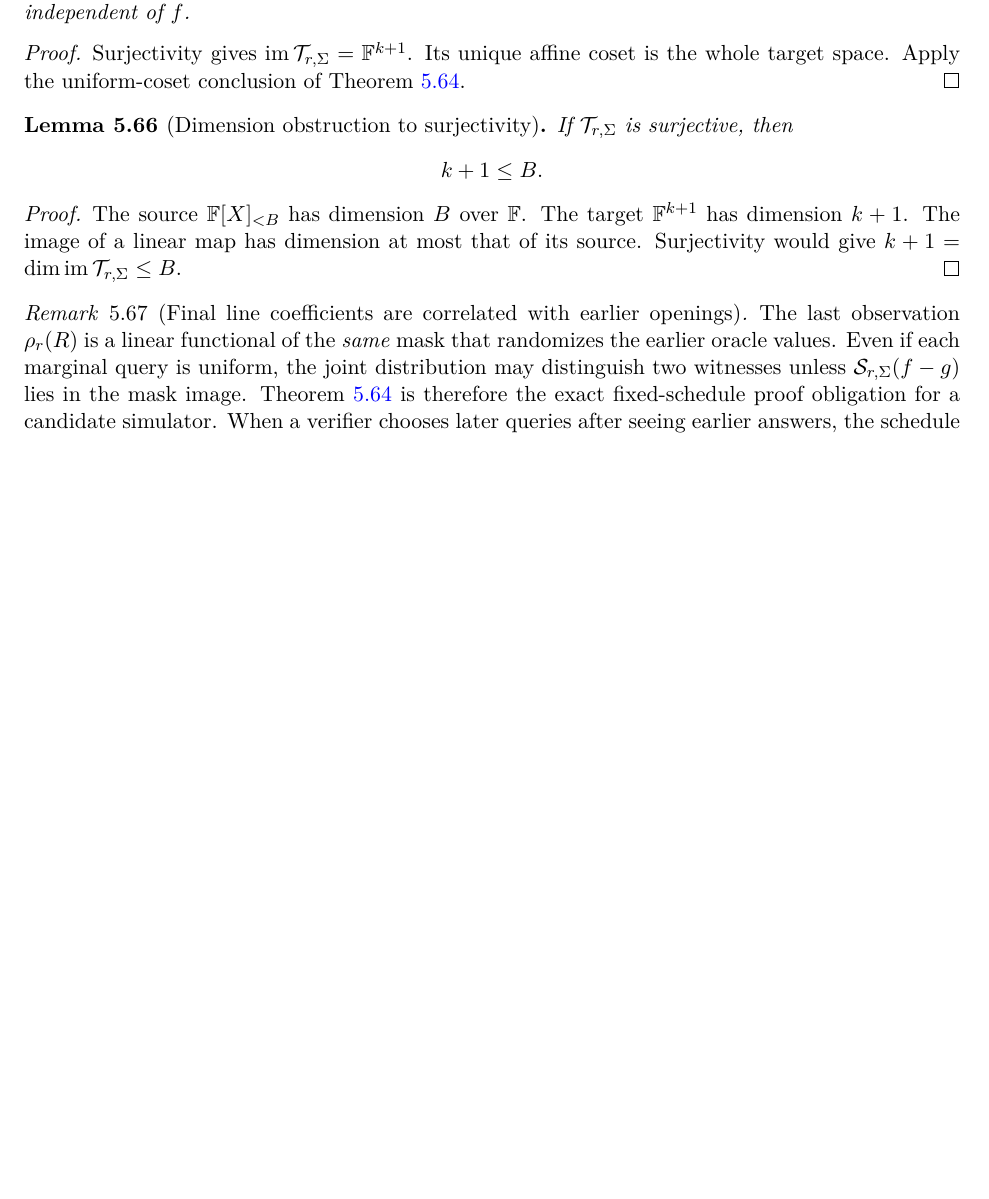
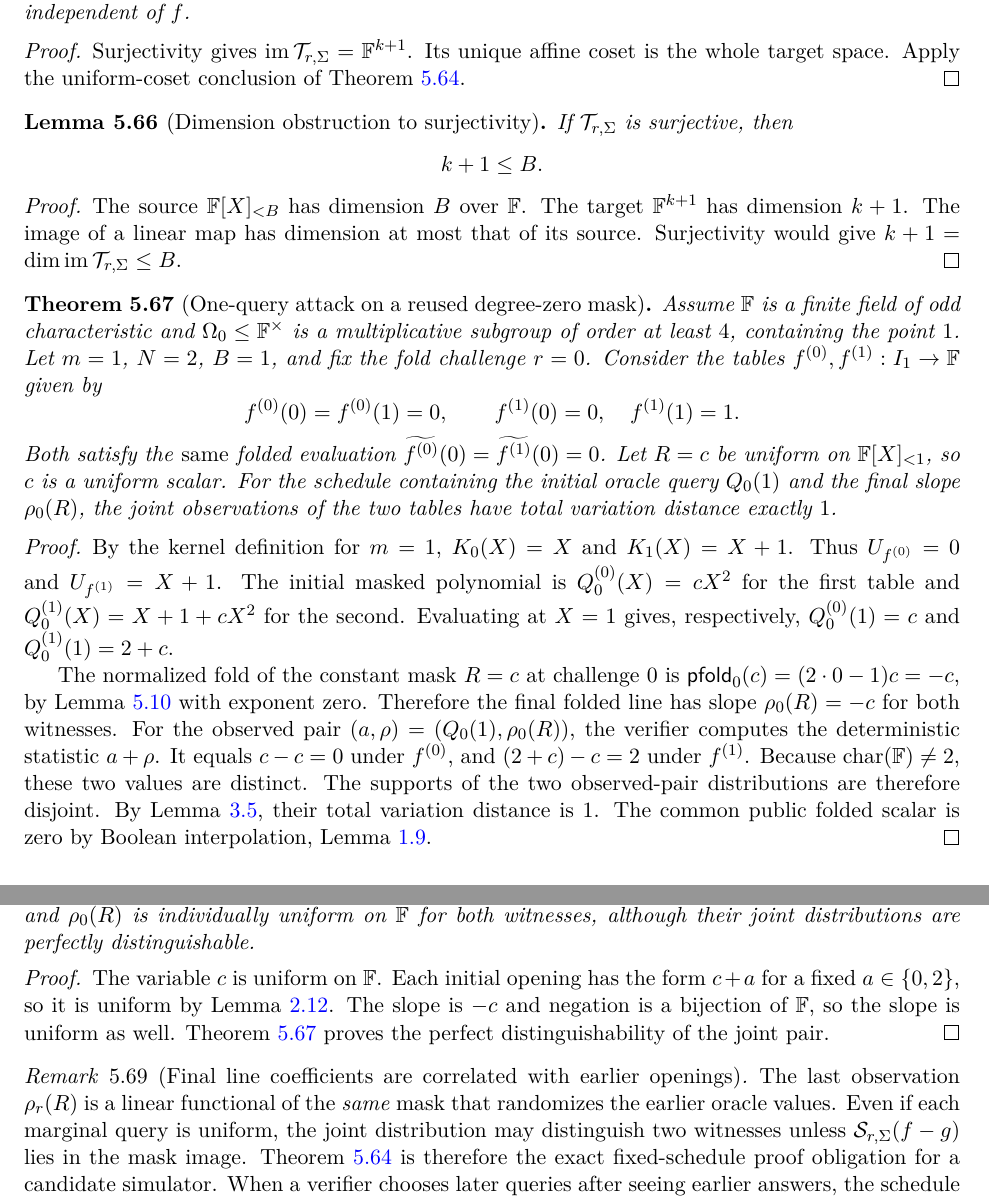
Before and after one commit to qoosmo/kbfold, a LaTeX paper (paper/zk-extension/main.tex, which reads paper/zk-extension/sections/05g-joint-observations.tex): part of page 67 of 68 before the commit and two parts of pages 67 and 68 of 69 after it, the two joined at a grey line, cut so that both start at the same text, the shorter picture padded with empty space. Compiled offline with pdfLaTeX.

Commit message:
Prove explicit joint-leakage attack on degree-zero reused masks

```diff
--- a/paper/zk-extension/sections/05g-joint-observations.tex
+++ b/paper/zk-extension/sections/05g-joint-observations.tex
@@ -148,6 +148,64 @@ Surjectivity would give
 $k+1=\dim\operatorname{im}\mathcal T_{r,\Sigma}\leq B$.
 \end{proof}
 
+\begin{theorem}[One-query attack on a reused degree-zero mask]\label{thm:kbff:one-query-attack}
+Assume $\F$ is a finite field of odd characteristic and
+$\Omega_0\leq\F^\times$ is a multiplicative subgroup of order at least $4$,
+containing the point $1$.
+Let $m=1$, $N=2$, $B=1$, and fix the fold challenge $r=0$.
+Consider the tables $f^{(0)},f^{(1)}:I_1\to\F$ given by
+\[
+ f^{(0)}(0)=f^{(0)}(1)=0,\qquad
+ f^{(1)}(0)=0,\quad f^{(1)}(1)=1.
+\]
+Both satisfy the \emph{same} folded evaluation
+$\widetilde{f^{(0)}}(0)=\widetilde{f^{(1)}}(0)=0$.
+Let $R=c$ be uniform on $\F[X]_{<1}$, so $c$ is a uniform scalar.
+For the schedule containing the initial oracle query $Q_0(1)$
+and the final slope $\rho_0(R)$, the joint observations of the two
+tables have total variation distance exactly $1$.
+\end{theorem}
+\begin{proof}
+By the kernel definition for $m=1$, $K_0(X)=X$ and
+$K_1(X)=X+1$. Thus
+$U_{f^{(0)}}=0$ and $U_{f^{(1)}}=X+1$.
+The initial masked polynomial is
+$Q_0^{(0)}(X)=cX^2$ for the first table and
+$Q_0^{(1)}(X)=X+1+cX^2$ for the second.
+Evaluating at $X=1$ gives, respectively,
+$Q_0^{(0)}(1)=c$ and $Q_0^{(1)}(1)=2+c$.
+
+The normalized fold of the constant mask $R=c$ at challenge $0$ is
+$\pfold_0(c)=(2\cdot0-1)c=-c$, by
+Lemma~\ref{lem:kbff:fold-even} with exponent zero.
+Therefore the final folded line has slope
+$\rho_0(R)=-c$ for both witnesses.
+For the observed pair $(a,\rho)=(Q_0(1),\rho_0(R))$,
+the verifier computes the deterministic statistic $a+\rho$.
+It equals $c-c=0$ under $f^{(0)}$, and
+$(2+c)-c=2$ under $f^{(1)}$.
+Because $\operatorname{char}(\F)\neq2$, these two values are distinct.
+The supports of the two observed-pair distributions are therefore
+disjoint. By Lemma~\ref{lem:security:events}, their total variation
+distance is $1$. The common public folded scalar is zero by
+Boolean interpolation, Lemma~\ref{lem:intro:interpolation}.
+\end{proof}
+
+\begin{corollary}[Separate uniform marginals are insufficient]\label{cor:kbff:uniform-marginals}
+In Theorem~\ref{thm:kbff:one-query-attack}, each of
+$Q_0(1)$ and $\rho_0(R)$ is individually uniform on $\F$ for
+both witnesses, although their joint distributions are perfectly
+distinguishable.
+\end{corollary}
+\begin{proof}
+The variable $c$ is uniform on $\F$. Each initial opening has
+the form $c+a$ for a fixed $a\in\{0,2\}$, so it is uniform by
+Lemma~\ref{lem:history:otp}. The slope is $-c$ and negation
+is a bijection of $\F$, so the slope is uniform as well.
+Theorem~\ref{thm:kbff:one-query-attack} proves the perfect
+distinguishability of the joint pair.
+\end{proof}
+
 \begin{remark}[Final line coefficients are correlated with earlier openings]
 The last observation $\rho_r(R)$ is a linear functional of the
 \emph{same} mask that randomizes the earlier oracle values.
```
